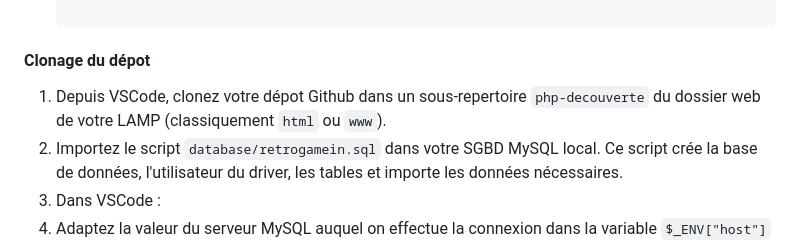
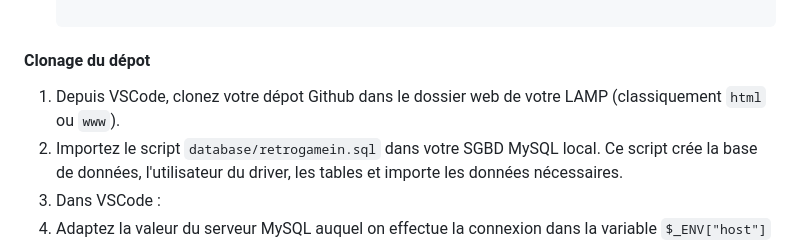
Before and after one commit to taccary/B1-SIO1-decouverte-php, a Markdown page: README.md, the part around the change. GitHub-like rendering.

```diff
--- a/README.md
+++ b/README.md
@@ -40,7 +40,7 @@ Dans le terminal de VSCode, tapez les commandes suivantes (avec les valeurs corr
    git config --global user.email "votre.email@example.com"
 
 #### Clonage du dépot
-1. Depuis VSCode, clonez votre dépot Github dans un sous-repertoire `php-decouverte` du dossier web de votre LAMP (classiquement `html` ou `www`).
+1. Depuis VSCode, clonez votre dépot Github dans le dossier web de votre LAMP (classiquement `html` ou `www`).
 3. Importez le script `database/retrogamein.sql` dans votre SGBD MySQL local. Ce script crée la base de données, l'utilisateur du driver, les tables et importe les données nécessaires.
 4. Dans VSCode :
   1. Adaptez la valeur du serveur MySQL auquel on effectue la connexion dans la variable `$_ENV["host"]` du fichier `site/BDD/infosConnexionBDD.inc.php`. Sur un serveur local, elle est classiquement à "localhost".
```
